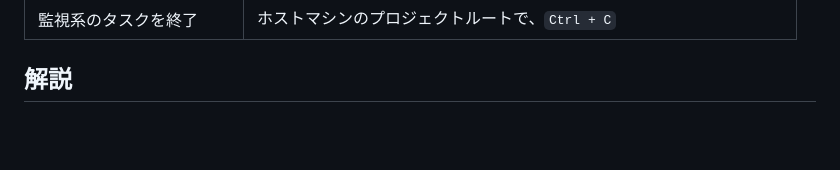
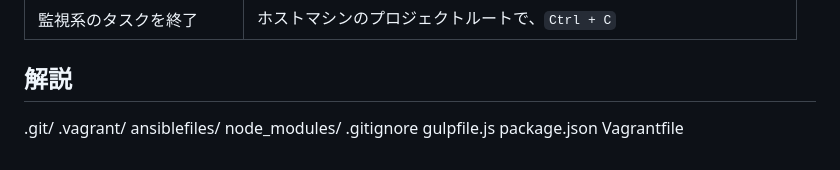
Before and after one commit to mokmokjp/my_first_lamp, a Markdown page: README.md, the part around the change printed below. Rendered like a GitHub page; blank space fills up the shorter version.

```diff
--- a/README.md
+++ b/README.md
@@ -117,3 +117,12 @@ $ npm install
 |監視系のタスクを終了|ホストマシンのプロジェクトルートで、`Ctrl + C`|
 
 ## 解説
+
+.git/
+.vagrant/
+ansiblefiles/
+node_modules/
+.gitignore
+gulpfile.js
+package.json
+Vagrantfile
```
Also changed, not shown: other parts of README.md (+1 -1 lines), docs/image.png (added), 1 other file.
